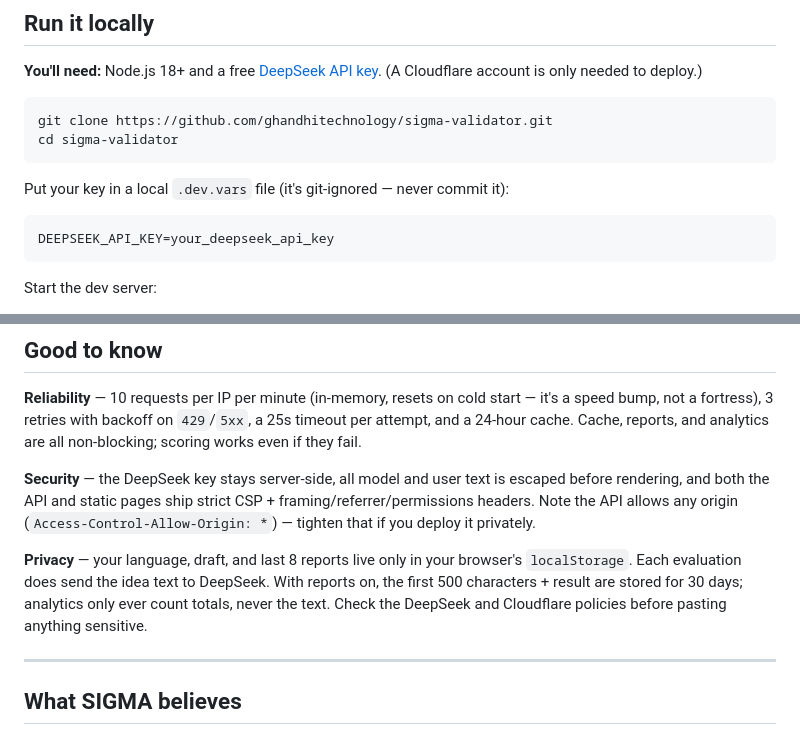
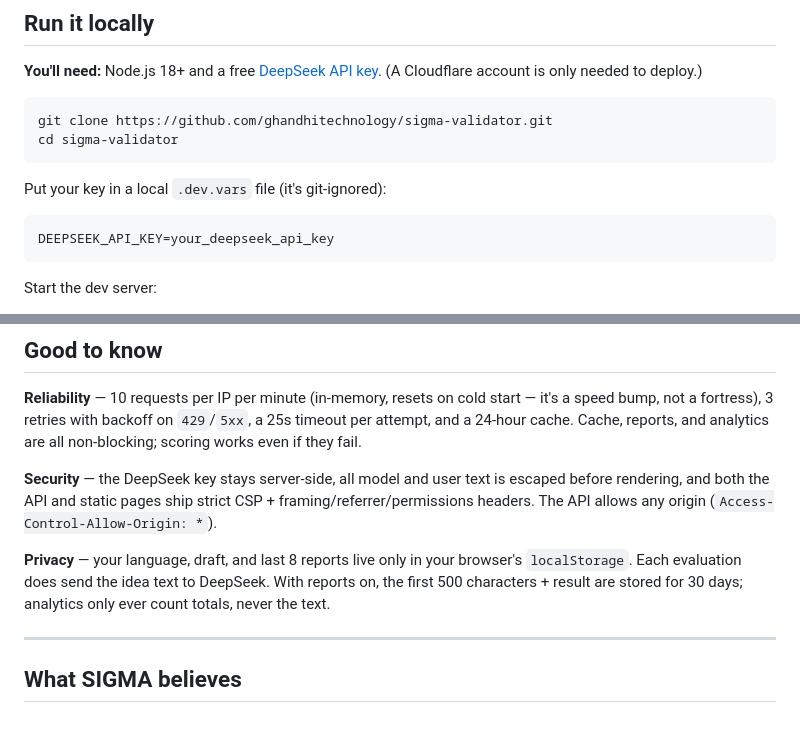
Before and after one commit to ghandhitechnology/sigma-validator, a Markdown page: README.md, 2 parts joined by grey strips. Rendered like a GitHub page.

Commit message:
docs: drop security-warning filler from project docs

````diff
--- a/README.md
+++ b/README.md
@@ -129,7 +129,7 @@ git clone https://github.com/ghandhitechnology/sigma-validator.git
 cd sigma-validator
 ```
 
-Put your key in a local `.dev.vars` file (it's git-ignored — never commit it):
+Put your key in a local `.dev.vars` file (it's git-ignored):
 
 ```dotenv
 DEEPSEEK_API_KEY=your_deepseek_api_key
@@ -259,9 +259,9 @@ Codes: `INVALID_JSON`, `INPUT_TOO_SHORT`, `RATE_LIMITED`, `API_KEY_MISSING`, `UP
 
 **Reliability** — 10 requests per IP per minute (in-memory, resets on cold start — it's a speed bump, not a fortress), 3 retries with backoff on `429`/`5xx`, a 25s timeout per attempt, and a 24-hour cache. Cache, reports, and analytics are all non-blocking; scoring works even if they fail.
 
-**Security** — the DeepSeek key stays server-side, all model and user text is escaped before rendering, and both the API and static pages ship strict CSP + framing/referrer/permissions headers. Note the API allows any origin (`Access-Control-Allow-Origin: *`) — tighten that if you deploy it privately.
+**Security** — the DeepSeek key stays server-side, all model and user text is escaped before rendering, and both the API and static pages ship strict CSP + framing/referrer/permissions headers. The API allows any origin (`Access-Control-Allow-Origin: *`).
 
-**Privacy** — your language, draft, and last 8 reports live only in your browser's `localStorage`. Each evaluation does send the idea text to DeepSeek. With reports on, the first 500 characters + result are stored for 30 days; analytics only ever count totals, never the text. Check the DeepSeek and Cloudflare policies before pasting anything sensitive.
+**Privacy** — your language, draft, and last 8 reports live only in your browser's `localStorage`. Each evaluation does send the idea text to DeepSeek. With reports on, the first 500 characters + result are stored for 30 days; analytics only ever count totals, never the text.
 
 ---
 
````
